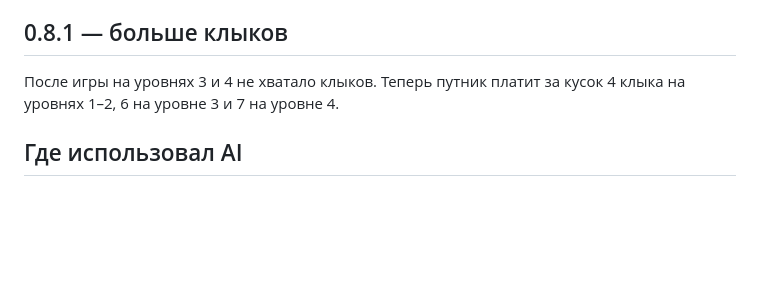
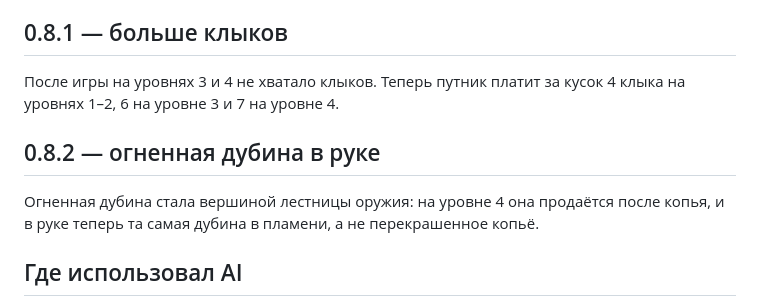
Before and after one commit to AYUREVA/Fire-Age, a Markdown page: CHANGELOG.md, the part around the change. Drawn GitHub-style; blank space fills up the shorter version.

Commit message:
CHANGELOG: версия 0.8.2

```diff
--- a/CHANGELOG.md
+++ b/CHANGELOG.md
@@ -47,5 +47,8 @@
 ## 0.8.1 — больше клыков
 После игры на уровнях 3 и 4 не хватало клыков. Теперь путник платит за кусок 4 клыка на уровнях 1–2, 6 на уровне 3 и 7 на уровне 4.
 
+## 0.8.2 — огненная дубина в руке
+Огненная дубина стала вершиной лестницы оружия: на уровне 4 она продаётся после копья, и в руке теперь та самая дубина в пламени, а не перекрашенное копьё.
+
 ## Где использовал AI
 Код писал вместе с Claude (Claude Code): я решал, что делать, выбирал варианты и проверял игру в браузере.
```
